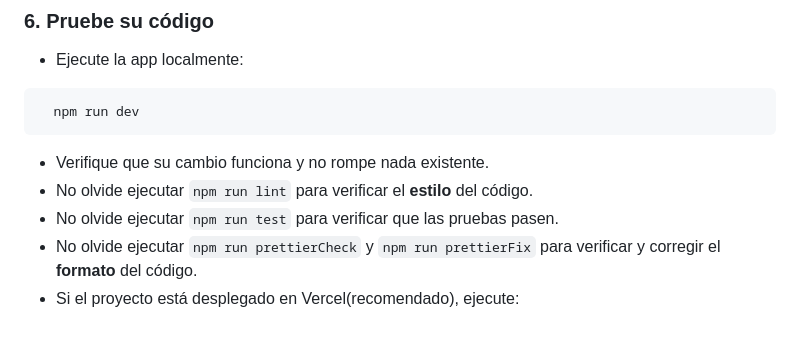
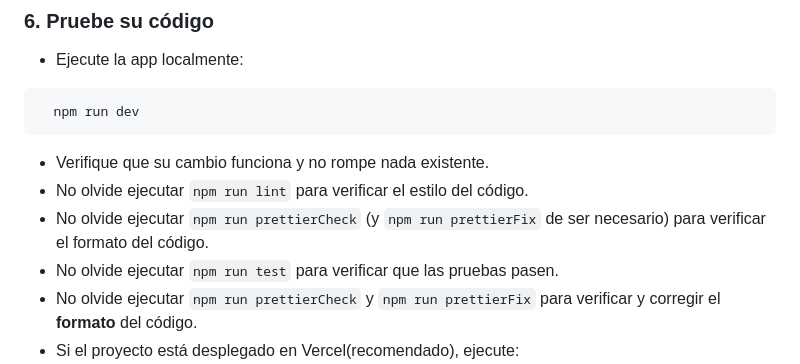
Before and after one commit to Ariel-GonzAguer/comidaEmergencia, a Markdown page: CONTRIBUTING.md, the part around the change. Rendered like a GitHub page; blank space fills up the shorter version.

````diff
--- a/CONTRIBUTING.md
+++ b/CONTRIBUTING.md
@@ -50,7 +50,8 @@ npm install
 ```
 
 - Verifique que su cambio funciona y no rompe nada existente.
-- No olvide ejecutar `npm run lint` para verificar el **estilo** del código.
+- No olvide ejecutar `npm run lint` para verificar el estilo del código.
+- No olvide ejecutar `npm run prettierCheck` (y `npm run prettierFix` de ser necesario) para verificar el formato del código.
 - No olvide ejecutar `npm run test` para verificar que las pruebas pasen.
 - No olvide ejecutar `npm run prettierCheck` y `npm run prettierFix` para verificar y corregir el **formato** del código.
 - Si el proyecto está desplegado en Vercel(recomendado), ejecute:
````
Also changed, not shown: README.md (+5 -5 lines).
